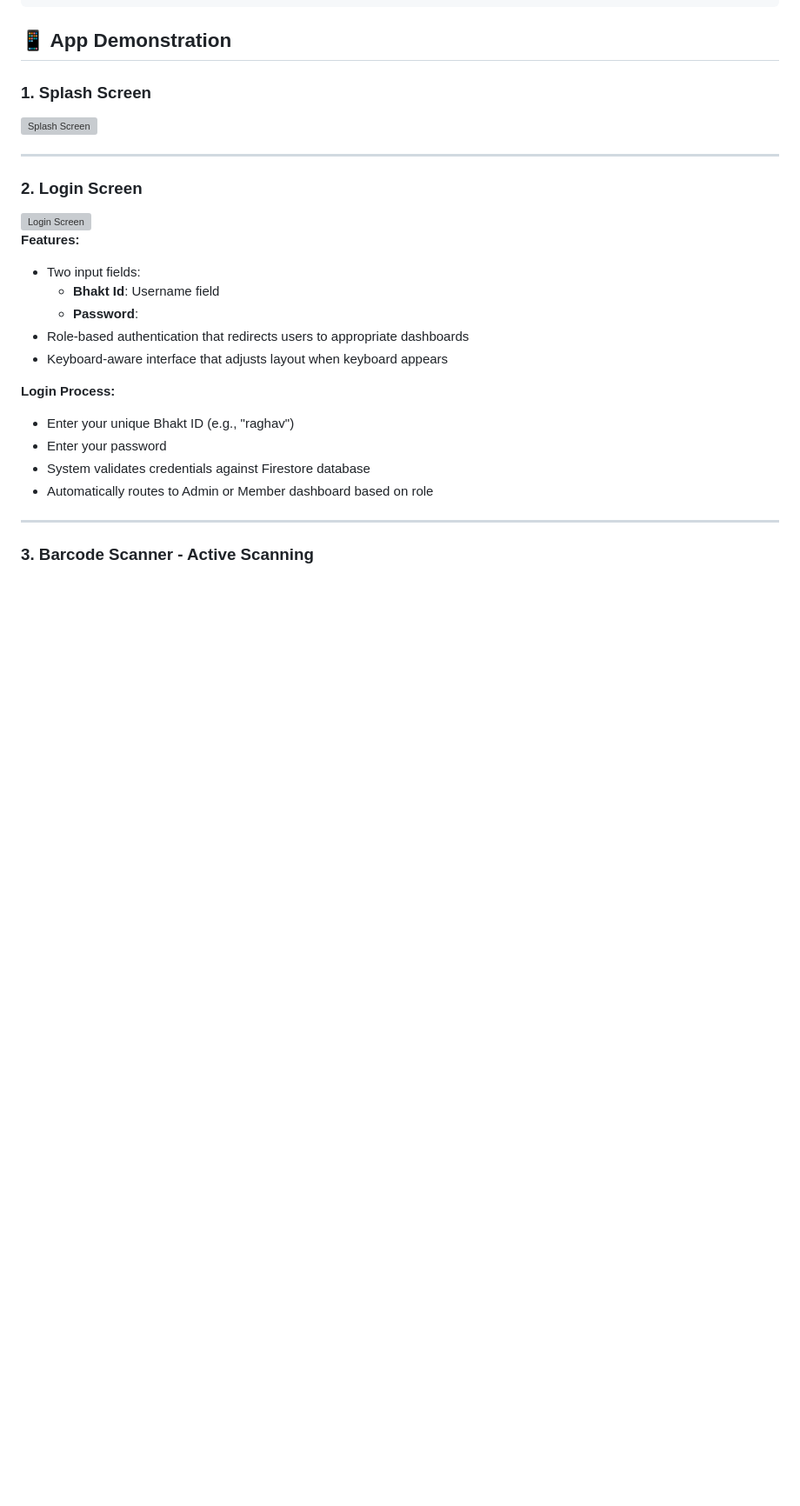
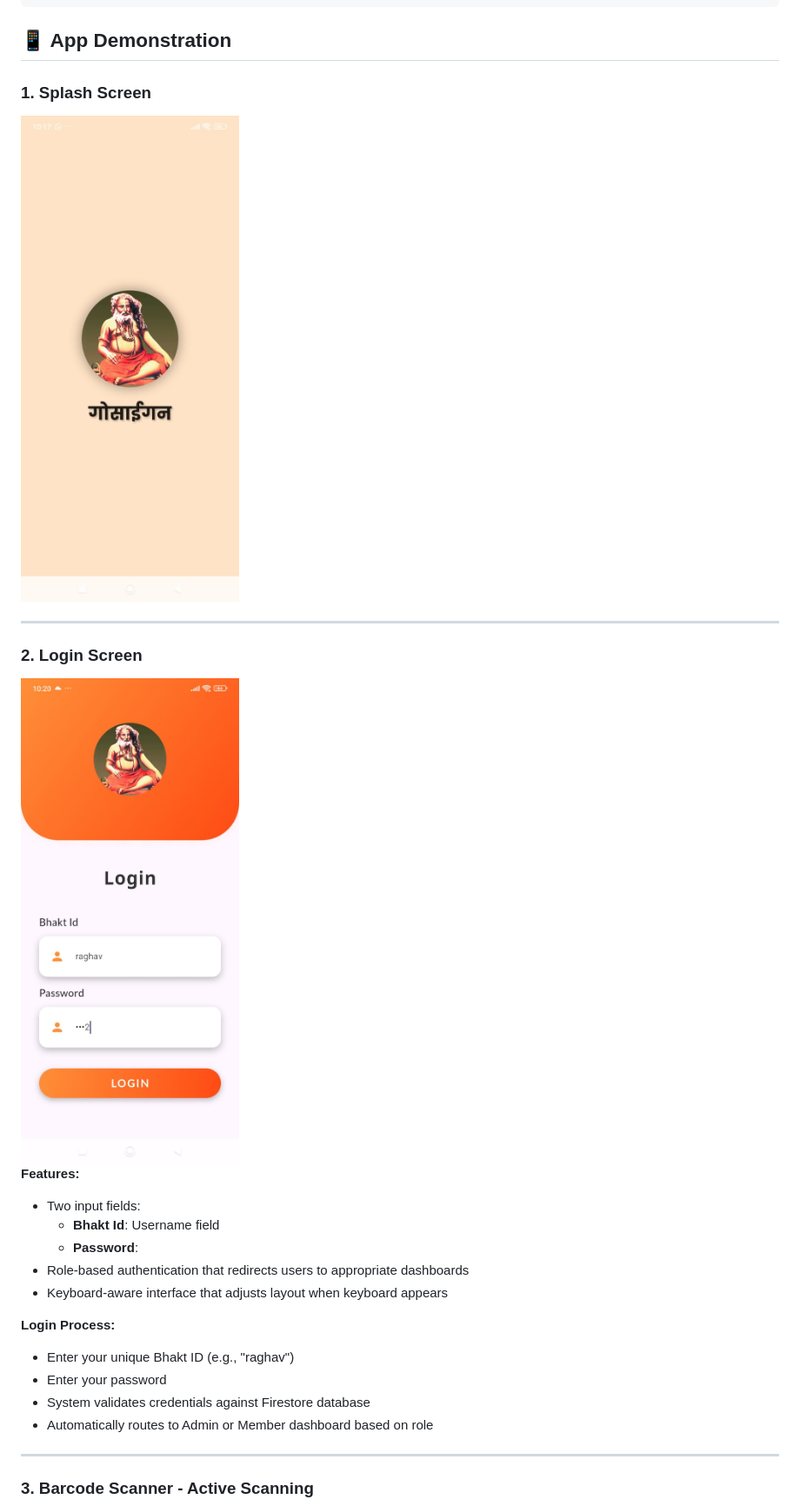
Before and after one commit to KartikTulsian/gosaign, a Markdown page: README.md, the part around one of its changes. Shown at 87% size. Rendered like a GitHub page; blank space fills up the shorter version; grey boxes are pictures that could not be loaded.

```diff
--- a/README.md
+++ b/README.md
@@ -118,12 +118,12 @@ dependencies:
 ## 📱 App Demonstration
 
 ### 1. Splash Screen
-<img src="screenshots/gimg1.png" width="300" alt="Splash Screen">
+<img src="images/gimg1.jpeg" width="575" alt="Splash Screen">
 
 ---
 
 ### 2. Login Screen
-<img src="screenshots/gimg2.png" width="300" alt="Login Screen">
+<img src="images/gimg2.jpeg" width="575" alt="Login Screen">
 
 **Features:**
 - Two input fields:
```
Also changed, not shown: other parts of README.md (+9 -9 lines).
